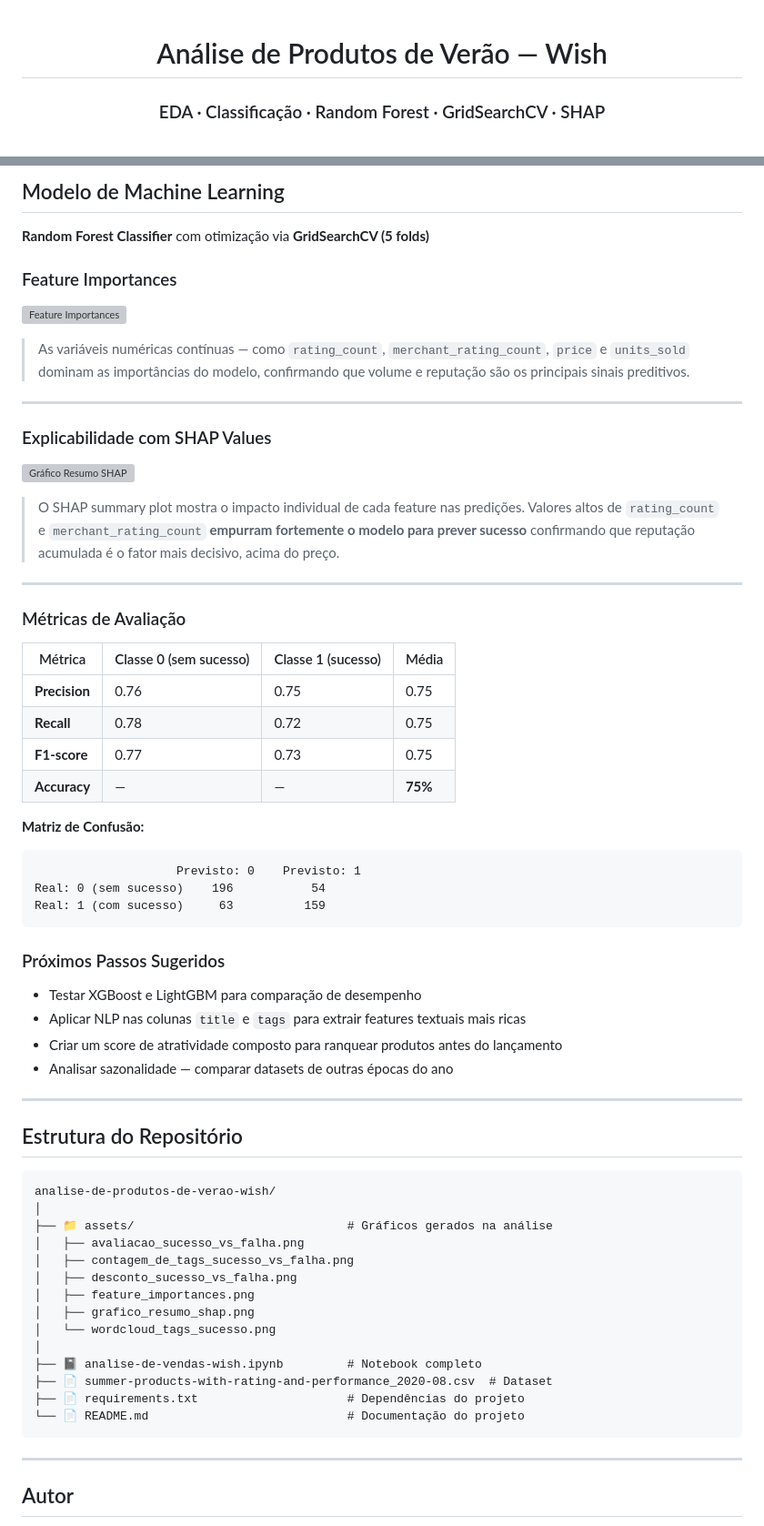
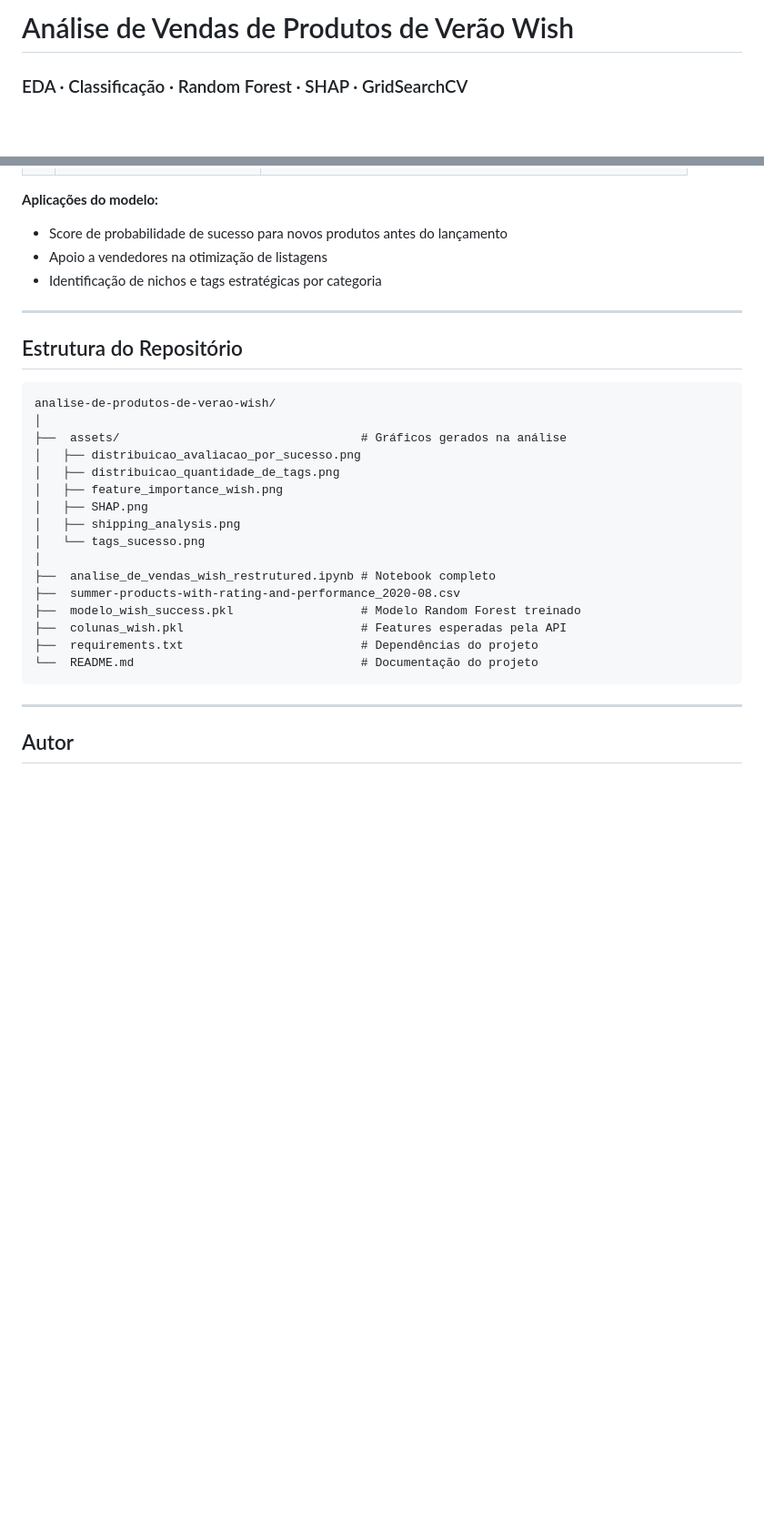
Before and after one commit to Anderson1999DC/analise-de-produtos-de-verao-wish, a Markdown page: README.md, 2 parts joined by grey strips. Shown at 91% size. Rendered like a GitHub page; blank space fills up the shorter version; grey boxes are pictures that could not be loaded.

````diff
--- a/README.md
+++ b/README.md
@@ -1,9 +1,8 @@
-<div align="center">
+# Análise de Vendas de Produtos de Verão Wish
 
-# Análise de Produtos de Verão — Wish
-### EDA · Classificação · Random Forest · GridSearchCV · SHAP
+### EDA · Classificação · Random Forest · SHAP · GridSearchCV
 
-<br>
+&nbsp;
 
 [![Python](https://img.shields.io/badge/Python-3.10%2B-3776AB?style=for-the-badge&logo=python&logoColor=white)](https://www.python.org/)
 [![Pandas](https://img.shields.io/badge/Pandas-2.x-150458?style=for-the-badge&logo=pandas&logoColor=white)](https://pandas.pydata.org/)
@@ -212,45 +191,7 @@ Cada pergunta foi investigada comparando a distribuição de produtos `success=1
-## Modelo de Machine Learning
-
-**Random Forest Classifier** com otimização via **GridSearchCV (5 folds)**
-
-### Feature Importances
-
-![Feature Importances](assets/feature_importances.png)
-
-> As variáveis numéricas contínuas — como `rating_count`, `merchant_rating_count`, `price` e `units_sold` dominam as importâncias do modelo, confirmando que volume e reputação são os principais sinais preditivos.
-
----
-
-### Explicabilidade com SHAP Values
-
-![Gráfico Resumo SHAP](assets/grafico_resumo_shap.png)
-
-> O SHAP summary plot mostra o impacto individual de cada feature nas predições. Valores altos de `rating_count` e `merchant_rating_count` **empurram fortemente o modelo para prever sucesso** confirmando que reputação acumulada é o fator mais decisivo, acima do preço.
-
----
-
-### Métricas de Avaliação
-
-| Métrica | Classe 0 (sem sucesso) | Classe 1 (sucesso) | Média |
-|---|---|---|---|
-| **Precision** | 0.76 | 0.75 | 0.75 |
-| **Recall** | 0.78 | 0.72 | 0.75 |
-| **F1-score** | 0.77 | 0.73 | 0.75 |
-| **Accuracy** | — | — | **75%** |
-
-**Matriz de Confusão:**
-```
-                    Previsto: 0    Previsto: 1
-Real: 0 (sem sucesso)    196           54
-Real: 1 (com sucesso)     63          159
-```
-
-### Próximos Passos Sugeridos
-
-- Testar XGBoost e LightGBM para comparação de desempenho
-- Aplicar NLP nas colunas `title` e `tags` para extrair features textuais mais ricas
-- Criar um score de atratividade composto para ranquear produtos antes do lançamento
-- Analisar sazonalidade — comparar datasets de outras épocas do ano
+**Aplicações do modelo:**
+- Score de probabilidade de sucesso para novos produtos antes do lançamento
+- Apoio a vendedores na otimização de listagens
+- Identificação de nichos e tags estratégicas por categoria
 
 ---
 
@@ -259,18 +200,20 @@ Real: 1 (com sucesso)     63          159
 ```
 analise-de-produtos-de-verao-wish/
 │
-├── 📁 assets/                              # Gráficos gerados na análise
-│   ├── avaliacao_sucesso_vs_falha.png
-│   ├── contagem_de_tags_sucesso_vs_falha.png
-│   ├── desconto_sucesso_vs_falha.png
-│   ├── feature_importances.png
-│   ├── grafico_resumo_shap.png
-│   └── wordcloud_tags_sucesso.png
+├──  assets/                                  # Gráficos gerados na análise
+│   ├── distribuicao_avaliacao_por_sucesso.png
+│   ├── distribuicao_quantidade_de_tags.png
+│   ├── feature_importance_wish.png
+│   ├── SHAP.png
+│   ├── shipping_analysis.png
+│   └── tags_sucesso.png
 │
-├── 📓 analise-de-vendas-wish.ipynb         # Notebook completo
-├── 📄 summer-products-with-rating-and-performance_2020-08.csv  # Dataset
-├── 📄 requirements.txt                     # Dependências do projeto
-└── 📄 README.md                            # Documentação do projeto
+├──  analise_de_vendas_wish_restrutured.ipynb # Notebook completo
+├──  summer-products-with-rating-and-performance_2020-08.csv
+├──  modelo_wish_success.pkl                  # Modelo Random Forest treinado
+├──  colunas_wish.pkl                         # Features esperadas pela API
+├──  requirements.txt                         # Dependências do projeto
+└──  README.md                                # Documentação do projeto
 ```
 
 ---
````
Also changed, not shown: other parts of README.md (+105 -125 lines).
